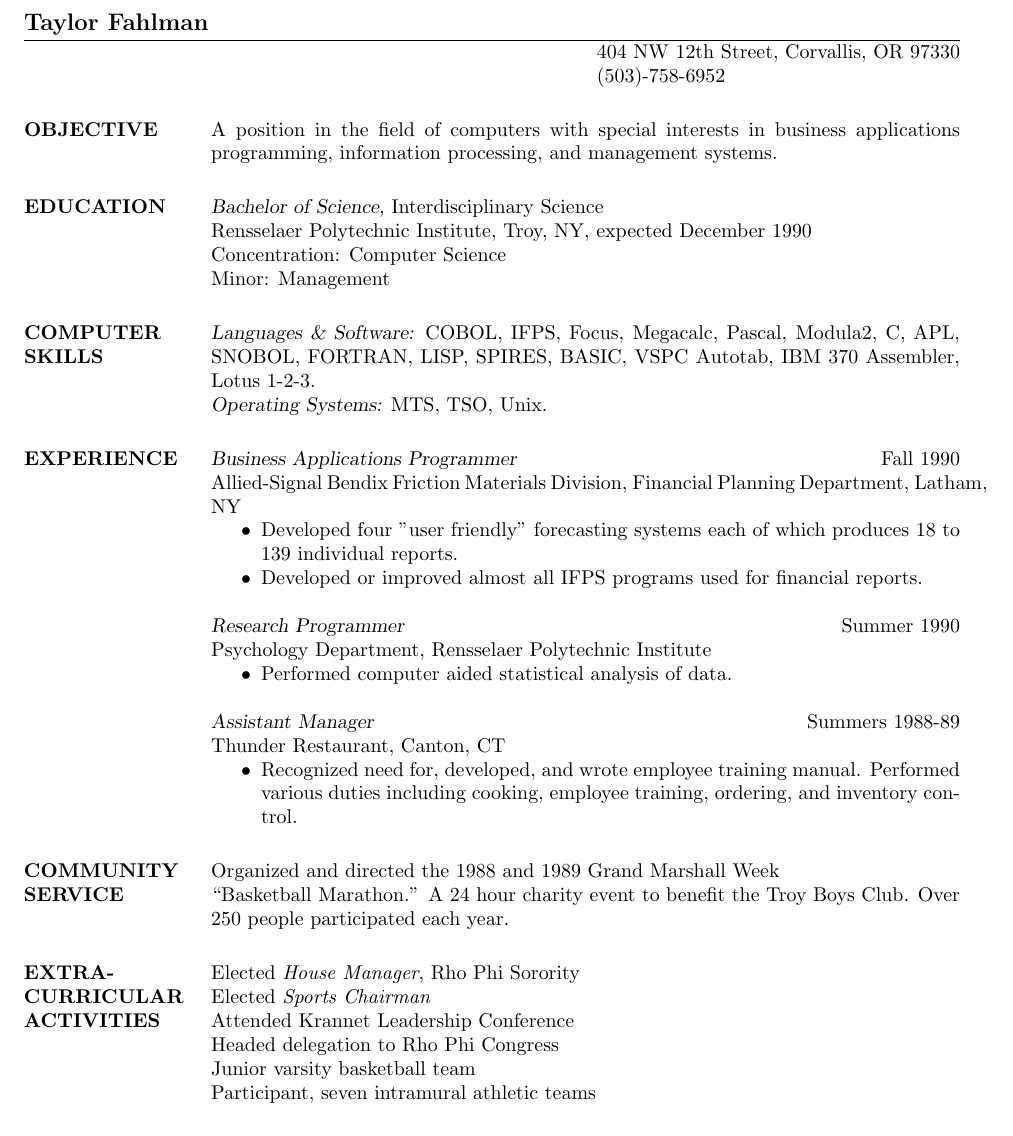
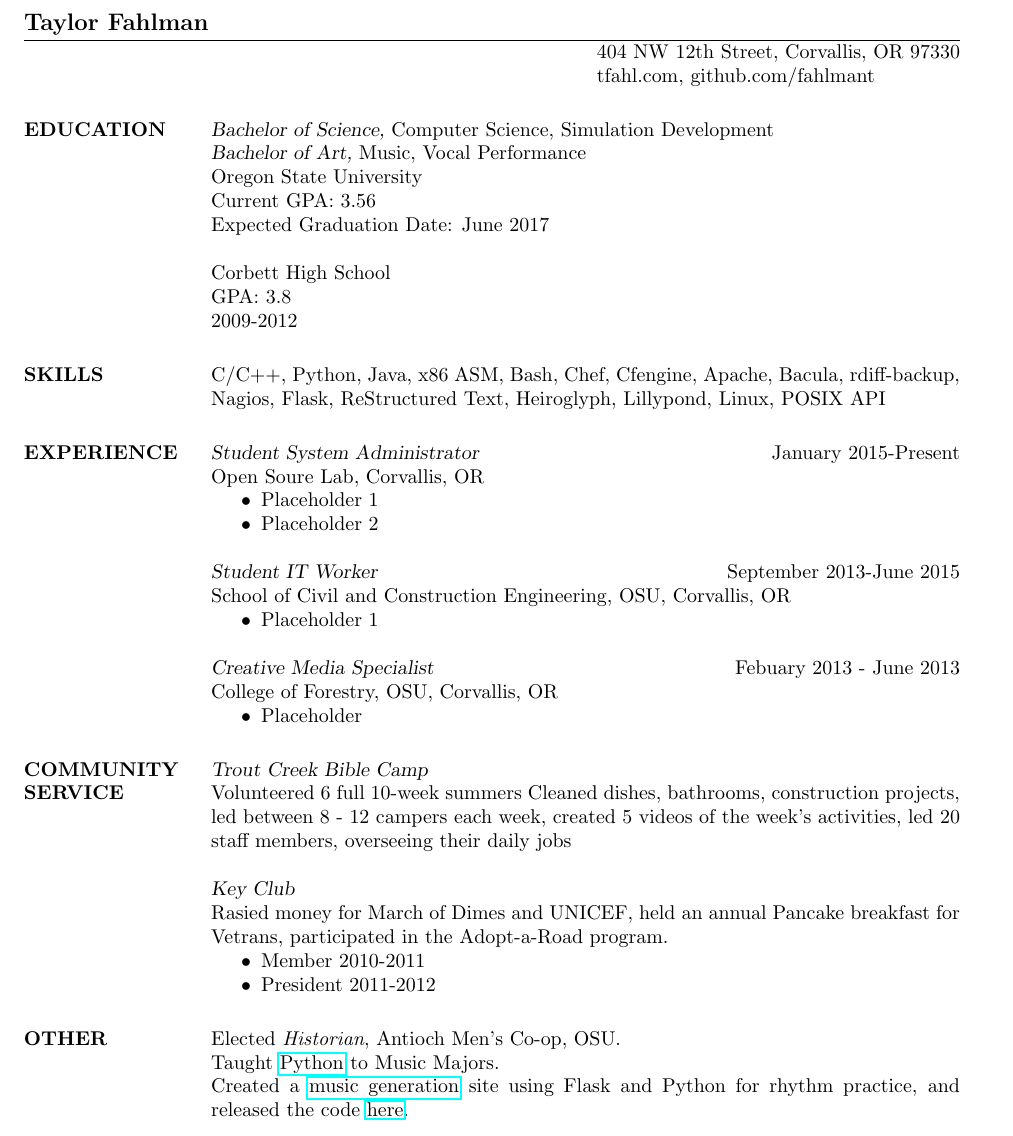
Before and after one commit to fahlmant/resume, a LaTeX CV (resume.tex): part of the page, cut so that both start at the same text. Compiled offline with pdfLaTeX.

Commit message:
Added basic information

```diff
--- a/resume.tex
+++ b/resume.tex
@@ -2,76 +2,73 @@
 \documentclass[line,margin]{res}
 %\usepackage{helvetica} % uses helvetica postscript font (download helvetica.sty)
 %\usepackage{newcent}   % uses new century schoolbook postscript font
-
+\usepackage{hyperref}
 \begin{document}
 
 \name{Taylor Fahlman}
-% \address used twice to have two lines of address
 \address{404 NW 12th Street, Corvallis, OR 97330}
-\address{(503)-758-6952}
-
+\address{tfahl.com, github.com/fahlmant}
 \begin{resume}
 
-\section{OBJECTIVE}       A position in the field of computers with special
-                interests in business applications programming,
-                information processing, and management systems.
+\section{EDUCATION}
+                    {\sl Bachelor of Science,} Computer Science, Simulation Development \\
+                    {\sl Bachelor of Art,} Music, Vocal Performance \\
+                    Oregon State University\\
+                    Current GPA: 3.56\\
+                    Expected Graduation Date: June 2017
 
+                    Corbett High School\\
+                    GPA: 3.8\\
+                    2009-2012
+\section{SKILLS}
+                    C/C++, Python, Java, x86 ASM,
+                    Bash, Chef, Cfengine, Apache, Bacula, rdiff-backup,
+                    Nagios, Flask, ReStructured Text, Heiroglyph, Lillypond,
+                    Linux, POSIX API
+\section{EXPERIENCE}
+                    {\sl Student System Administrator} \hfill January 2015-Present \\
+                    Open Soure Lab,
+                    Corvallis, OR
+                    \begin{itemize}  \itemsep -2pt % reduce space between items
+                       \item Placeholder 1
+                       \item Placeholder 2
+                    \end{itemize}
 
-\section{EDUCATION} {\sl Bachelor of Science,} Interdisciplinary Science \\
-                % \sl will be bold italic in New Century Schoolbook (or
-	        % any postscript font) and just slanted in
-		% Computer Modern (default) font
-                Rensselaer Polytechnic Institute, Troy, NY,
-                expected December 1990 \\
-                Concentration: Computer Science \\
-                Minor: Management
+                    {\sl Student IT Worker} \hfill September 2013-June 2015 \\
+                    School of Civil and Construction Engineering, OSU,
+                    Corvallis, OR
+                    \begin{itemize}  \itemsep -2pt %reduce space between items
+                       \item Placeholder 1
+                    \end{itemize}
 
+                    {\sl Creative Media Specialist} \hfill Febuary 2013 - June 2013 \\
+                    College of Forestry, OSU,
+                    Corvallis, OR
+                    \begin{itemize}
+                       \item Placeholder
+                    \end{itemize}
 
-\section{COMPUTER \\ SKILLS} {\sl Languages \& Software:} COBOL, IFPS, Focus,
-         Megacalc, Pascal, Modula2, C, APL, SNOBOL,
-                FORTRAN, LISP, SPIRES, BASIC, VSPC Autotab,
-                IBM 370 Assembler, Lotus 1-2-3. \\
-                {\sl Operating Systems:} MTS, TSO, Unix.
+\section{COMMUNITY \\ SERVICE}
+                {\sl Trout Creek Bible Camp\\}
+                    Volunteered 6 full 10-week summers
+                    Cleaned dishes, bathrooms, construction projects,
+                    led between 8 - 12 campers each week,
+                    created 5 videos of the week's activities,
+                    led 20 staff members, overseeing their daily jobs
 
-\section{EXPERIENCE} {\sl Business Applications Programmer} \hfill Fall 1990 \\
-                Allied-Signal Bendix Friction Materials Division,
-                Financial Planning Department, Latham, NY
-                 \begin{itemize}  \itemsep -2pt % reduce space between items
-                 \item Developed four "user friendly" forecasting
-                    systems each of which produces 18 to 139
-                    individual reports.
-                \item   Developed or improved almost all IFPS
-                    programs used for financial reports.
-                \end{itemize}
+                {\sl Key Club\\}
+                    Rasied money for March of Dimes and UNICEF, held an annual Pancake breakfast
+                    for Vetrans, participated in the Adopt-a-Road program.
+                    \begin{itemize}  \itemsep -2pt % reduce space between items
+                        \item Member 2010-2011
+                        \item President 2011-2012
+                    \end{itemize}
 
-                {\sl Research Programmer} \hfill            Summer 1990 \\
-                Psychology Department, Rensselaer Polytechnic
-                Institute
-                 \begin{itemize}  \itemsep -2pt %reduce space between items
-                 \item Performed computer aided statistical analysis
-                    of data.
-                 \end{itemize}
-                {\sl Assistant Manager} \hfill        Summers 1988-89 \\
-                Thunder Restaurant, Canton, CT
-                  \begin{itemize}
-                   \item Recognized need for, developed, and wrote
-                    employee training manual. Performed various
-                    duties including cooking, employee training,
-                    ordering, and inventory control.
-                   \end{itemize}
-
-\section{COMMUNITY \\ SERVICE}  Organized and directed the 1988 and 1989 Grand
-                 Marshall Week \newline ``Basketball Marathon.'' A 24 hour
-                charity event to benefit the Troy Boys Club. Over
-                250 people participated each year.
-
-\section{EXTRA-CURRICULAR \\ ACTIVITIES}
-            Elected {\it House Manager}, Rho Phi Sorority \\
-            Elected {\it Sports Chairman} \\
-            Attended Krannet Leadership Conference \\
-                Headed delegation to Rho Phi Congress \\
-                Junior varsity basketball team \\
-                Participant, seven intramural athletic teams
+\section{OTHER\\}
+            Elected {\it Historian}, Antioch Men's Co-op, OSU. \\
+            Taught \href{https://github.com/fahlmant/LessonsForMusicMajors}{Python} to Music Majors. \\
+            Created a \href{http://music.tfahl.com}{music generation} site using Flask and Python for rhythm practice,
+            and released the code \href{https://github.com/fahlmant/RhythmGenerator}{here}.
 
 
 \end{resume}
```
Also changed, not shown: resume.pdf.
